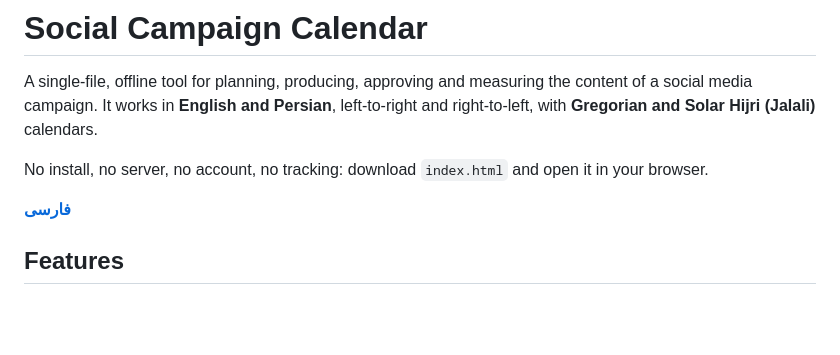
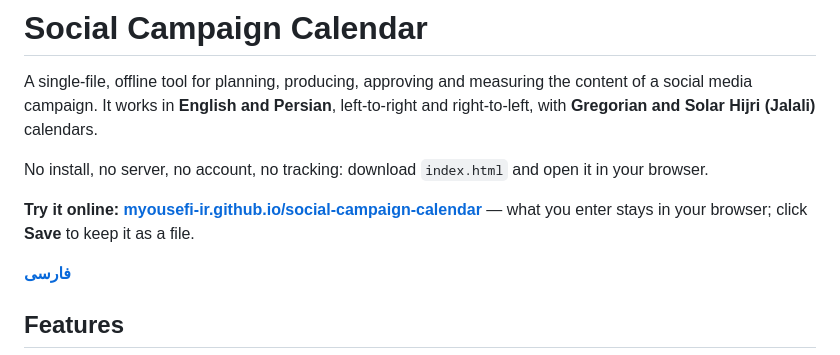
Before and after one commit to Myousefi-ir/social-campaign-calendar, a Markdown page: README.md, the part around the change. GitHub-like rendering; blank space fills up the shorter version.

```diff
--- a/README.md
+++ b/README.md
@@ -3,6 +3,8 @@
 A single-file, offline tool for planning, producing, approving and measuring the content of a social media campaign. It works in **English and Persian**, left-to-right and right-to-left, with **Gregorian and Solar Hijri (Jalali)** calendars.
 
 No install, no server, no account, no tracking: download `index.html` and open it in your browser.
+
+**Try it online: [myousefi-ir.github.io/social-campaign-calendar](https://myousefi-ir.github.io/social-campaign-calendar/)** — what you enter stays in your browser; click **Save** to keep it as a file.
 
 **[فارسی](README.fa.md)**
 
```
Also changed, not shown: README.fa.md (+2 -0 lines).
